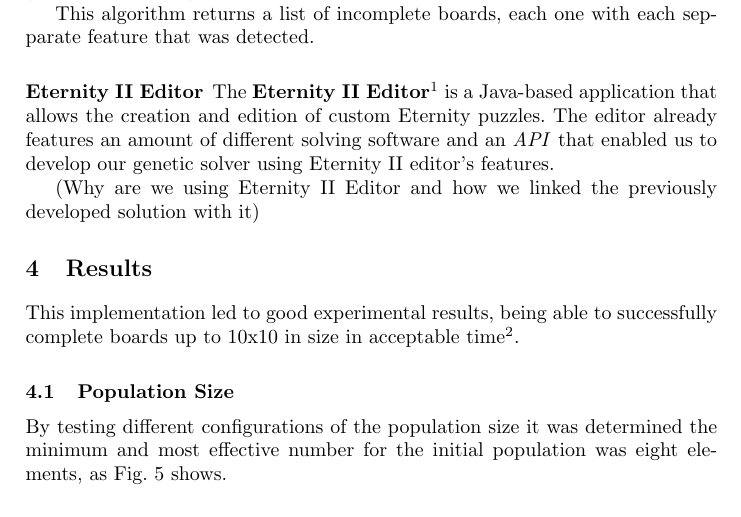
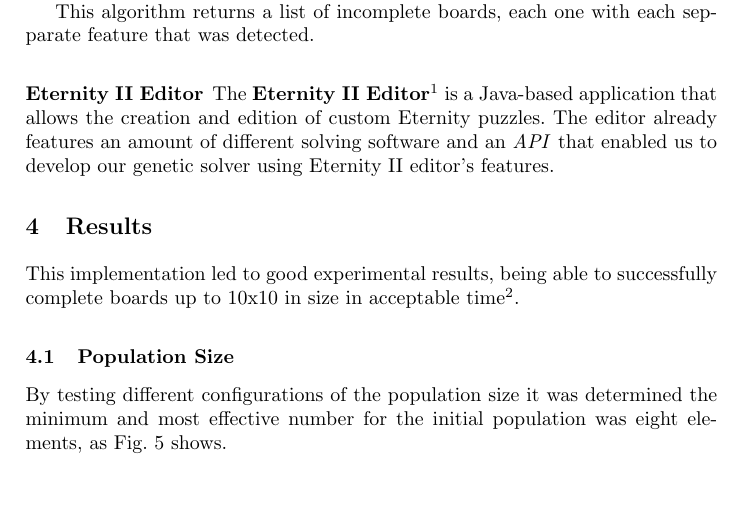
Before and after one commit to jgradim/eternity2, a LaTeX paper (article/mpes.tex): part of page 7 of 9, cut so that both start at the same text. Compiled offline with pdfLaTeX.

Commit message:
oops #1...

```diff
--- a/article/mpes.tex
+++ b/article/mpes.tex
@@ -229,9 +229,6 @@
 
 The \textbf{Eternity II Editor}\footnote{\url{http://sourceforge.net/projects/eternityii/}} is a Java-based application that allows the creation and edition of custom Eternity puzzles. The editor already features an amount of different solving software and an \textit{API} that enabled us to develop our genetic solver using Eternity II editor's features.
 
-
-(Why are we using Eternity II Editor and how we linked the previously developed solution with it)
-
 \section{Results}\label{sec:results}
 
 This implementation led to good experimental results, being able to successfully complete boards up to 10x10 in size in acceptable time\footnote{Between one and three minutes in a 2.53GHz CPU}.
```
